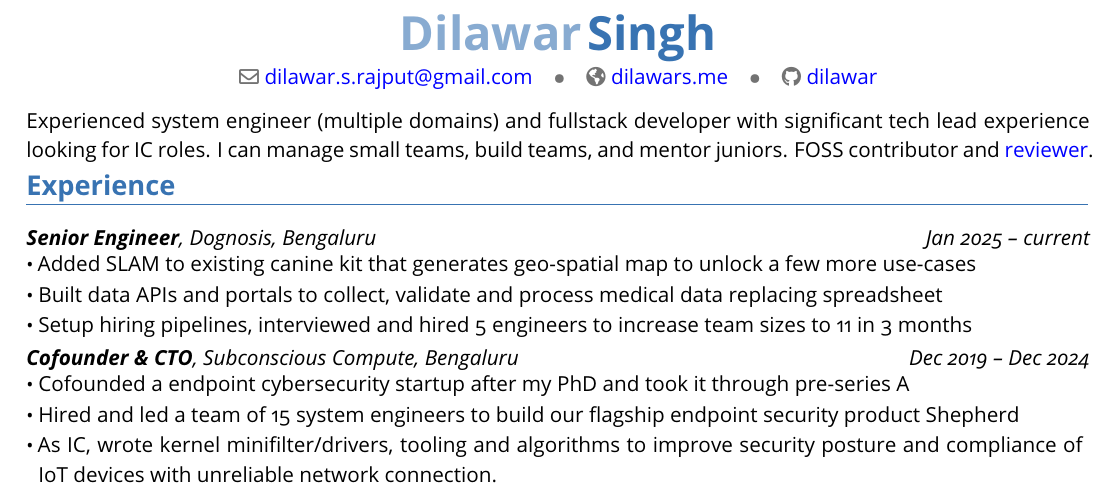
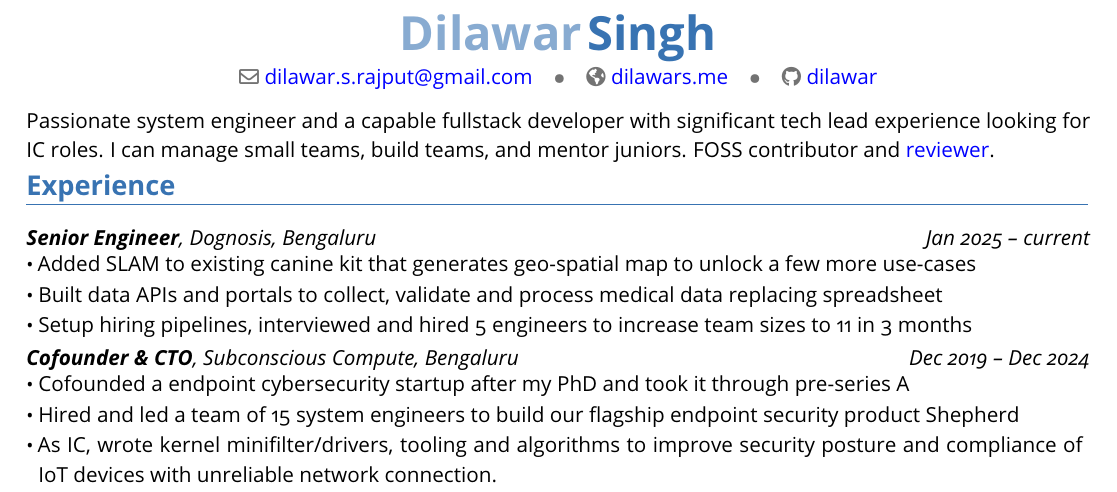
Before and after one commit to dilawar/resume, a LaTeX CV (dilawar_singh.tex): part of the page, cut so that both start at the same text. Compiled offline with pdfLaTeX.

Commit message:
minor tweak to headline

```diff
--- a/dilawar_singh.tex
+++ b/dilawar_singh.tex
@@ -20,9 +20,10 @@
 \vspace{-6mm}
 \normalsize
 
-Experienced system engineer (multiple domains) and fullstack developer with
-significant tech lead experience looking for IC roles. I can manage small teams,
-build teams, and mentor juniors. FOSS contributor and \href{https://joss.theoj.org/}{reviewer}.
+Passionate system engineer and a capable fullstack developer with significant
+tech lead experience looking for IC roles. I can manage small teams, build
+teams, and mentor juniors. FOSS contributor and
+\href{https://joss.theoj.org/}{reviewer}.
 
 %
 % Work experience.
```
